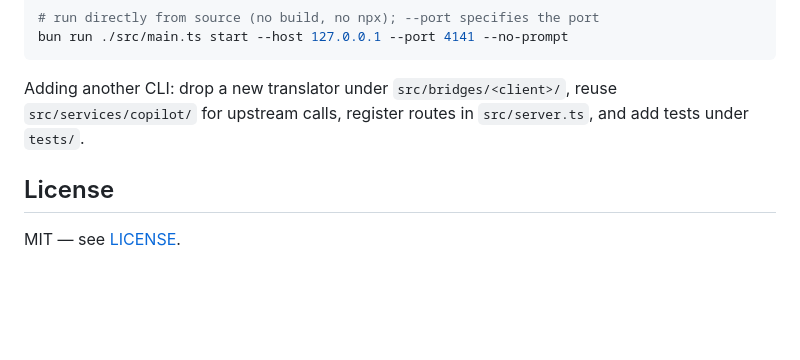
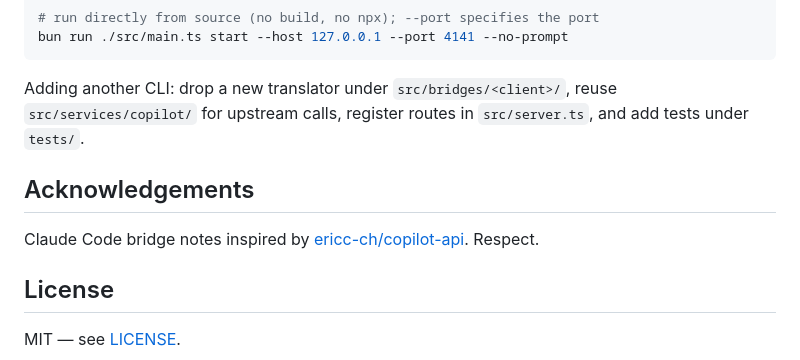
Before and after one commit to betaHi/copilot-bridge, a Markdown page: README.md, the part around the change. GitHub-like rendering; blank space fills up the shorter version.

```diff
--- a/README.md
+++ b/README.md
@@ -244,6 +244,11 @@ Adding another CLI: drop a new translator under `src/bridges/<client>/`,
 reuse `src/services/copilot/` for upstream calls, register routes in
 `src/server.ts`, and add tests under `tests/`.
 
+## Acknowledgements
+
+Claude Code bridge notes inspired by
+[ericc-ch/copilot-api](https://github.com/ericc-ch/copilot-api). Respect.
+
 ## License
 
 MIT — see [LICENSE](./LICENSE).
```
